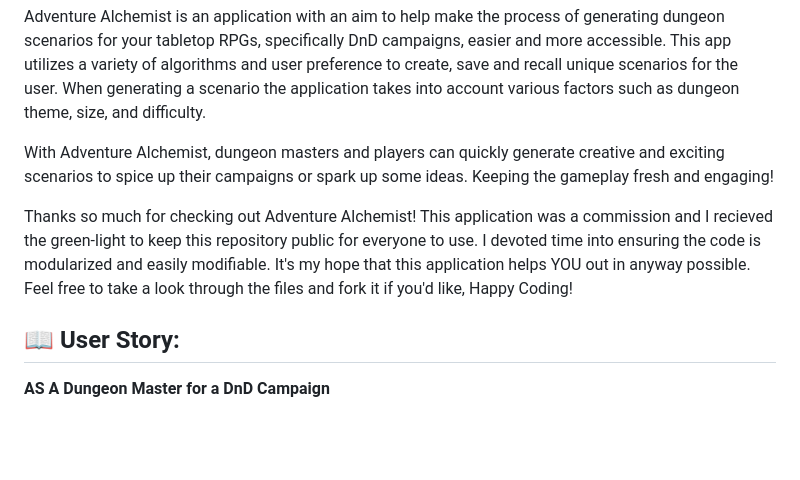
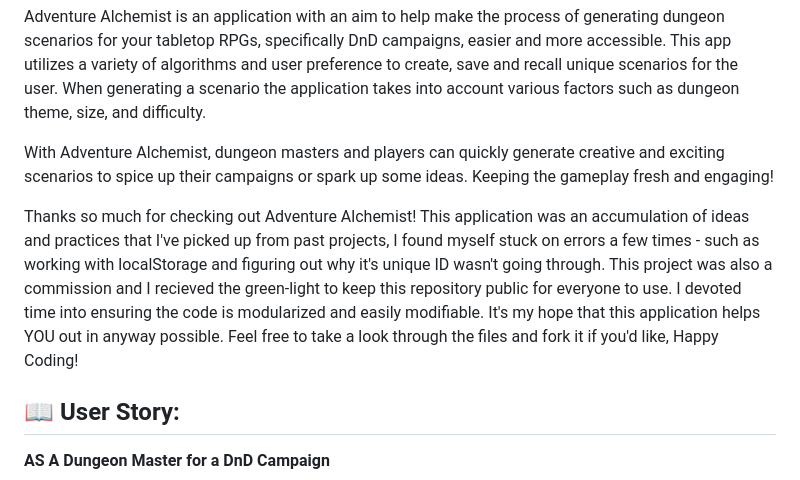
Before and after one commit to jwilferd10/Adventure-Alchemist, a Markdown page: README.md, the part around the change. Drawn GitHub-style; blank space fills up the shorter version.

```diff
--- a/README.md
+++ b/README.md
@@ -23,7 +23,8 @@ Adventure Alchemist is an application with an aim to help make the process of ge
 
 With Adventure Alchemist, dungeon masters and players can quickly generate creative and exciting scenarios to spice up their campaigns or spark up some ideas. Keeping the gameplay fresh and engaging!
 
-Thanks so much for checking out Adventure Alchemist! This application was a commission and I recieved the green-light to keep this repository public for everyone to use. I devoted time into ensuring the code is modularized and easily modifiable. It's my hope that this application helps YOU out in anyway possible. Feel free to take a look through the files and fork it if you'd like, Happy Coding!
+
+Thanks so much for checking out Adventure Alchemist! This application was an accumulation of ideas and practices that I've picked up from past projects, I found myself stuck on errors a few times - such as working with localStorage and figuring out why it's unique ID wasn't going through. This project was also a  commission and I recieved the green-light to keep this repository public for everyone to use. I devoted time into ensuring the code is modularized and easily modifiable. It's my hope that this application helps YOU out in anyway possible. Feel free to take a look through the files and fork it if you'd like, Happy Coding!
 
 ## :book: User Story:
 **AS A Dungeon Master for a DnD Campaign**
```
